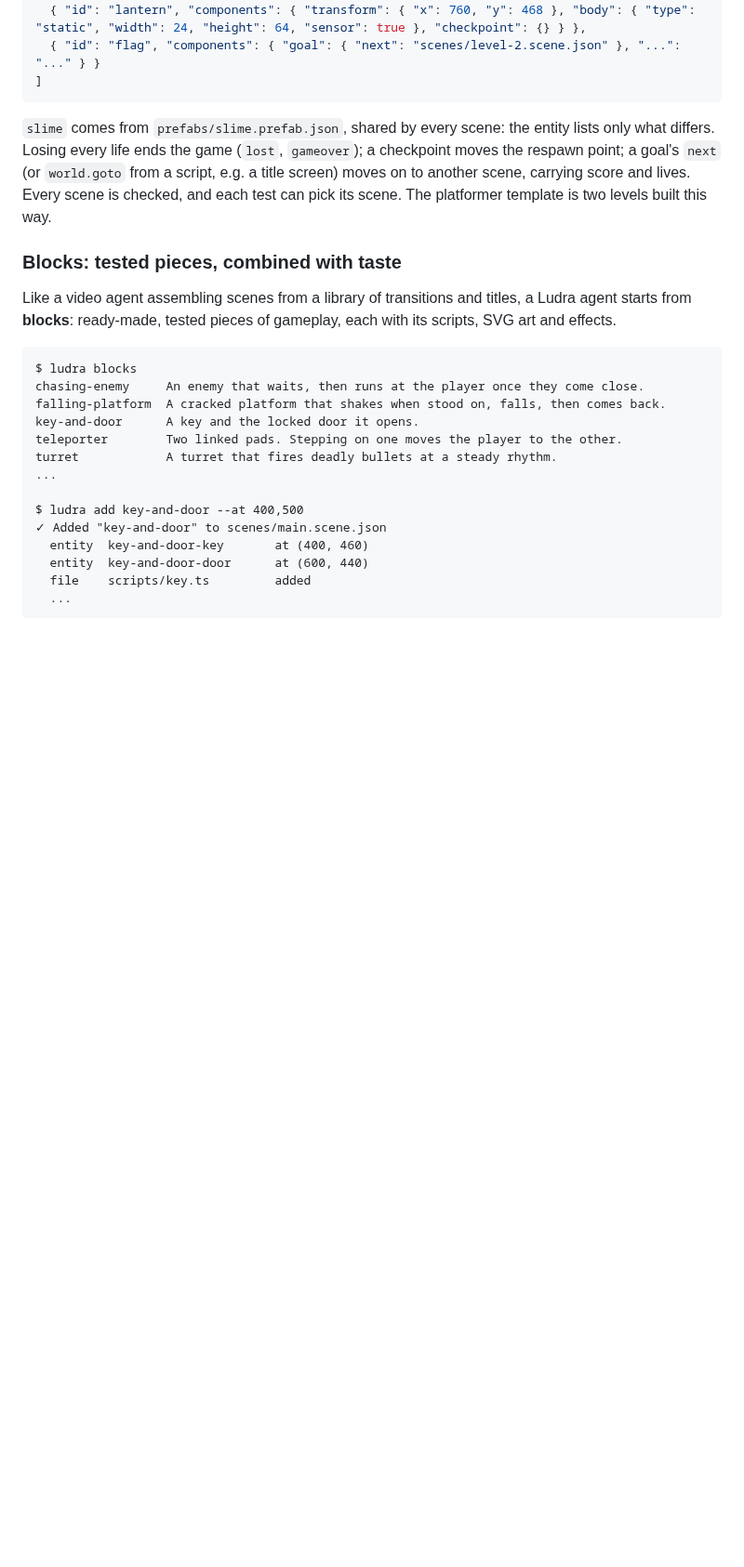
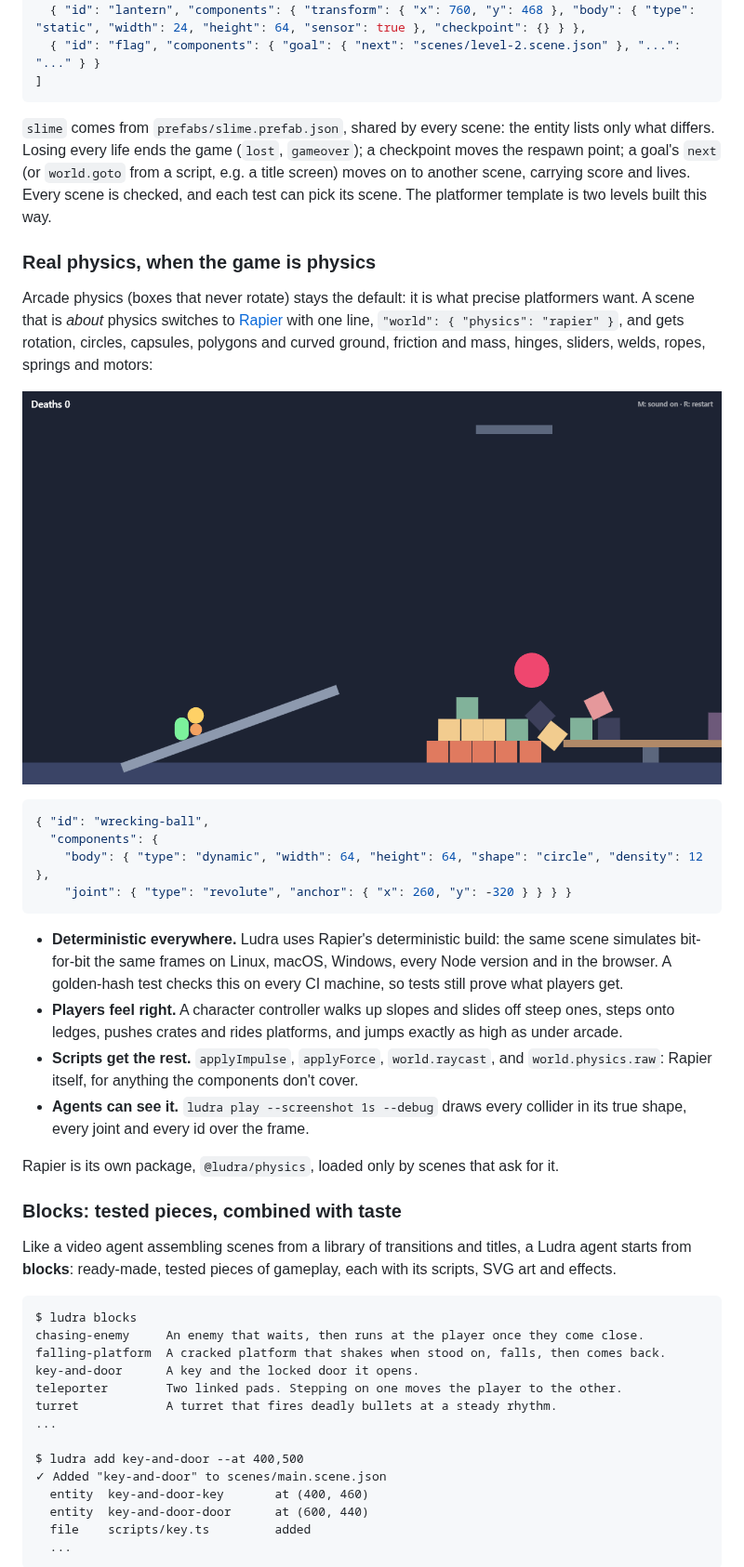
Before and after one commit to ersingvn/ludra, a Markdown page: README.md, the part around one of its changes. Shown at 93% size. Rendered like a GitHub page; pictures changed too: docs/media/physics.png (added); blank space fills up the shorter version.

Commit message:
Teach physics: skill, design guide, README and template docs
- skill: a "Physics: arcade or rapier" section. When to pick each, every
  shape and material field, the character controller, all joint types
  with how anchors work, impulses, raycasts and raw Rapier access, plus
  the lessons from building v0.9 (sink ramp ends into the ground, assert
  ranges not exact values, prove a stack stands still, use --debug)
- the skill's description names physics games, so it's picked for them
- DESIGN.md: "Physics games" (readable weight, visible joints, the player
  causes the chaos, prove puzzles solvable) and a checklist item
- README: a physics section with a frame from the demo scene, and joint
  and the new body fields in the components table
- template CLAUDE.md files point at rapier for physics games

Co-Authored-By: Claude Opus 5.5 <noreply@anthropic.com>

````diff
--- a/README.md
+++ b/README.md
@@ -217,6 +217,28 @@ The skill treats issues like failing tests, and every template reviews clean (`-
 
 `slime` comes from `prefabs/slime.prefab.json`, shared by every scene: the entity lists only what differs. Losing every life ends the game (`lost`, `gameover`); a checkpoint moves the respawn point; a goal's `next` (or `world.goto` from a script, e.g. a title screen) moves on to another scene, carrying score and lives. Every scene is checked, and each test can pick its scene. The platformer template is two levels built this way.
 
+### Real physics, when the game is physics
+
+Arcade physics (boxes that never rotate) stays the default: it is what precise platformers want. A scene that is *about* physics switches to [Rapier](https://rapier.rs) with one line, `"world": { "physics": "rapier" }`, and gets rotation, circles, capsules, polygons and curved ground, friction and mass, hinges, sliders, welds, ropes, springs and motors:
+
+<p align="center">
+  <img src="docs/media/physics.png" alt="A Ludra physics scene: a wrecking ball on a hinge has smashed into a crate pyramid, crates tumble rotated onto a seesaw, and a capsule player climbs a ramp while balls roll down it" width="960">
+</p>
+
+```json
+{ "id": "wrecking-ball",
+  "components": {
+    "body": { "type": "dynamic", "width": 64, "height": 64, "shape": "circle", "density": 12 },
+    "joint": { "type": "revolute", "anchor": { "x": 260, "y": -320 } } } }
+```
+
+- **Deterministic everywhere.** Ludra uses Rapier's deterministic build: the same scene simulates bit-for-bit the same frames on Linux, macOS, Windows, every Node version and in the browser. A golden-hash test checks this on every CI machine, so tests still prove what players get.
+- **Players feel right.** A character controller walks up slopes and slides off steep ones, steps onto ledges, pushes crates and rides platforms, and jumps exactly as high as under arcade.
+- **Scripts get the rest.** `applyImpulse`, `applyForce`, `world.raycast`, and `world.physics.raw`: Rapier itself, for anything the components don't cover.
+- **Agents can see it.** `ludra play --screenshot 1s --debug` draws every collider in its true shape, every joint and every id over the frame.
+
+Rapier is its own package, `@ludra/physics`, loaded only by scenes that ask for it.
+
 ### Blocks: tested pieces, combined with taste
 
 Like a video agent assembling scenes from a library of transitions and titles, a Ludra agent starts from **blocks**: ready-made, tested pieces of gameplay, each with its scripts, SVG art and effects.
````
Also changed, not shown: other parts of README.md (+3 -2 lines), 5 other files.
